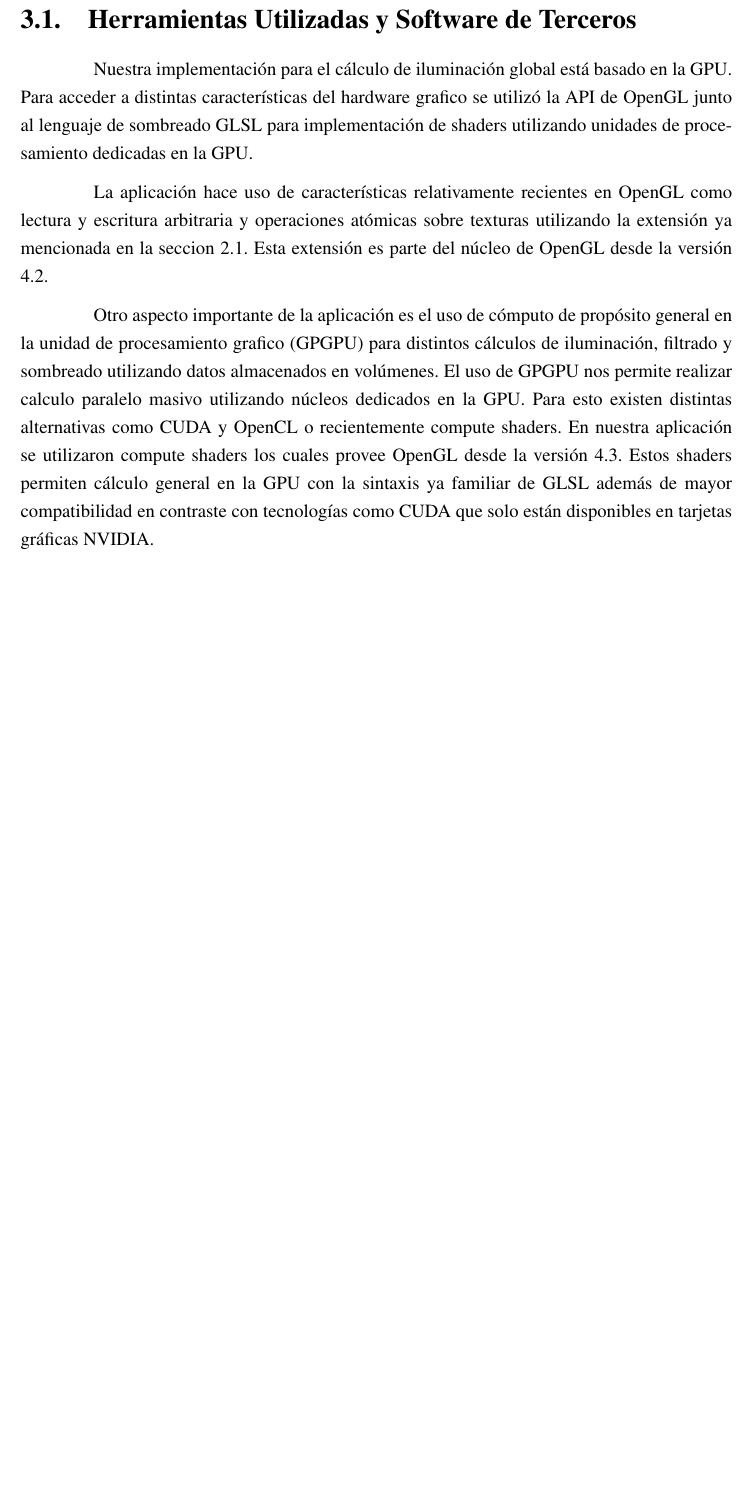
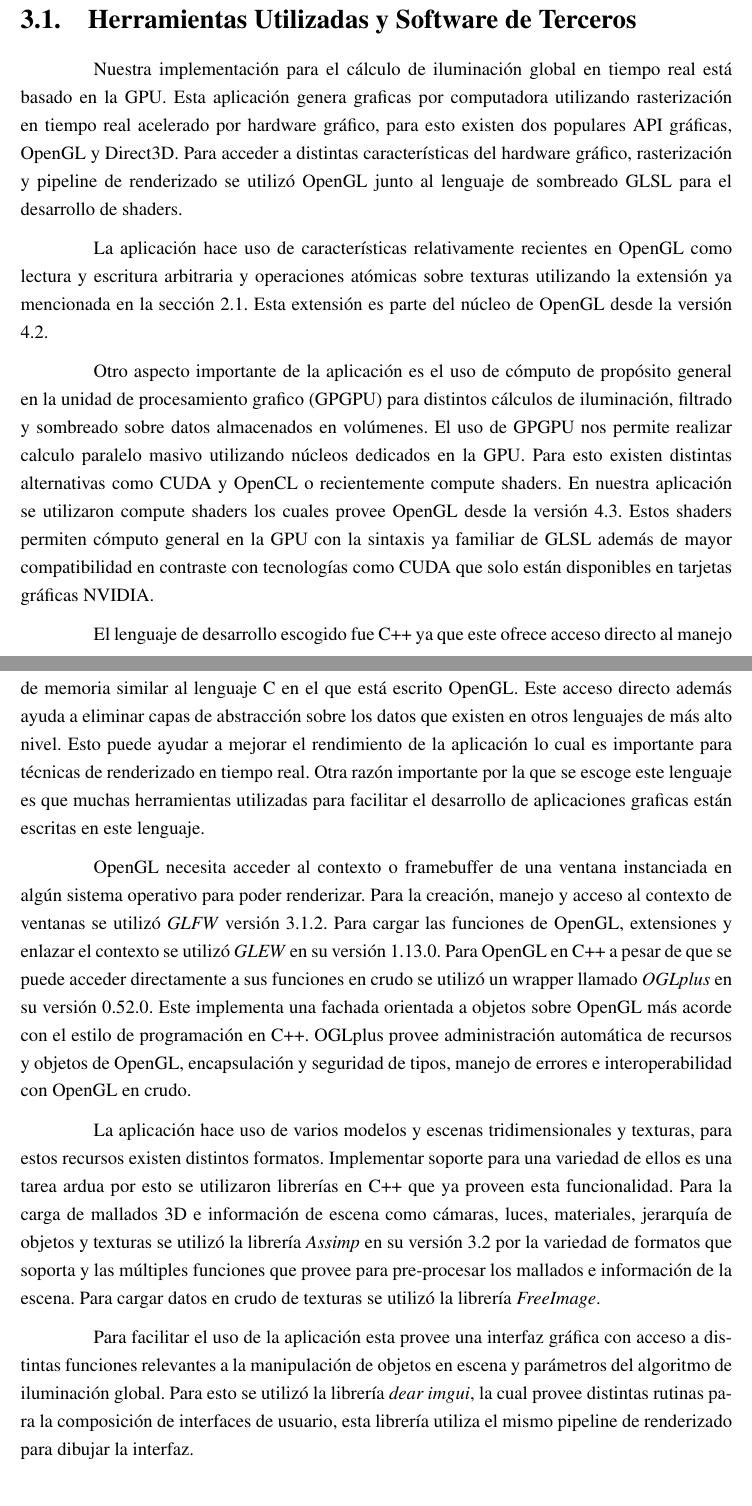
Before and after one commit to jose-villegas/ThesisDocument, a LaTeX book (main.tex, which reads chapters/implementation/content/technology.tex): part of page 44 of 50 before the commit and two parts of pages 44 and 45 of 50 after it, the two joined at a grey line, cut so that both start at the same text, the shorter picture padded with empty space. Compiled offline with pdfLaTeX.

Commit message:
technology selection

```diff
--- a/chapters/implementation/content/technology.tex
+++ b/chapters/implementation/content/technology.tex
@@ -1,6 +1,14 @@
 \section{Herramientas Utilizadas y Software de Terceros}
-Nuestra implementación para el cálculo de iluminación global está basado en la \ac{GPU}. Para acceder a distintas características del hardware grafico se utilizó la API de OpenGL junto al lenguaje de sombreado GLSL para implementación de shaders utilizando unidades de procesamiento dedicadas en la \ac{GPU}.
+Nuestra implementación para el cálculo de iluminación global en tiempo real está basado en la \ac{GPU}. Esta aplicación genera graficas por computadora utilizando rasterización en tiempo real acelerado por hardware gráfico, para esto existen dos populares API gráficas, OpenGL y Direct3D. Para acceder a distintas características del hardware gráfico, rasterización y pipeline de renderizado se utilizó OpenGL junto al lenguaje de sombreado GLSL para el desarrollo de shaders.
 
-La aplicación hace uso de características relativamente recientes en OpenGL como lectura y escritura arbitraria y operaciones atómicas sobre texturas utilizando la extensión ya mencionada en la seccion \ref{sec:voxelizacion}. Esta extensión es parte del núcleo de OpenGL desde la versión 4.2.
+La aplicación hace uso de características relativamente recientes en OpenGL como lectura y escritura arbitraria y operaciones atómicas sobre texturas utilizando la extensión ya mencionada en la sección \ref{sec:voxelizacion}. Esta extensión es parte del núcleo de OpenGL desde la versión 4.2.
 
-Otro aspecto importante de la aplicación es el uso de \ac{GPGPU} para distintos cálculos de iluminación, filtrado y sombreado utilizando datos almacenados en volúmenes. El uso de \ac{GPGPU} nos permite realizar calculo paralelo masivo utilizando núcleos dedicados en la \ac{GPU}. Para esto existen distintas alternativas como CUDA y OpenCL o recientemente compute shaders. En nuestra aplicación se utilizaron compute shaders los cuales provee OpenGL desde la versión 4.3. Estos shaders permiten cálculo general en la GPU con la sintaxis ya familiar de GLSL además de mayor compatibilidad en contraste con tecnologías como CUDA que solo están disponibles en tarjetas gráficas NVIDIA.
+Otro aspecto importante de la aplicación es el uso de \ac{GPGPU} para distintos cálculos de iluminación, filtrado y sombreado sobre datos almacenados en volúmenes. El uso de \ac{GPGPU} nos permite realizar calculo paralelo masivo utilizando núcleos dedicados en la \ac{GPU}. Para esto existen distintas alternativas como CUDA y OpenCL o recientemente compute shaders. En nuestra aplicación se utilizaron compute shaders los cuales provee OpenGL desde la versión 4.3. Estos shaders permiten cómputo general en la GPU con la sintaxis ya familiar de GLSL además de mayor compatibilidad en contraste con tecnologías como CUDA que solo están disponibles en tarjetas gráficas NVIDIA.
+
+El lenguaje de desarrollo escogido fue C++ ya que este ofrece acceso directo al manejo de memoria similar al lenguaje C en el que está escrito OpenGL. Este acceso directo además ayuda a eliminar capas de abstracción sobre los datos que existen en otros lenguajes de más alto nivel. Esto puede ayudar a mejorar el rendimiento de la aplicación lo cual es importante para técnicas de renderizado en tiempo real. Otra razón importante por la que se escoge este lenguaje es que muchas herramientas utilizadas para facilitar el desarrollo de aplicaciones graficas están escritas en este lenguaje.
+
+OpenGL necesita acceder al contexto o framebuffer de una ventana instanciada en algún sistema operativo para poder renderizar. Para la creación, manejo y acceso al contexto de ventanas se utilizó \emph{GLFW} versión 3.1.2. Para cargar las funciones de OpenGL, extensiones y enlazar el contexto se utilizó \emph{GLEW} en su versión 1.13.0. Para OpenGL en C++ a pesar de que se puede acceder directamente a sus funciones en crudo se utilizó un wrapper llamado \emph{OGLplus} en su versión 0.52.0. Este implementa una fachada orientada a objetos sobre OpenGL más acorde con el estilo de programación en C++. OGLplus provee administración automática de recursos y objetos de OpenGL, encapsulación y seguridad de tipos, manejo de errores e interoperabilidad con OpenGL en crudo.
+
+La aplicación hace uso de varios modelos y escenas tridimensionales y texturas, para estos recursos existen distintos formatos. Implementar soporte para una variedad de ellos es una tarea ardua por esto se utilizaron librerías en C++ que ya proveen esta funcionalidad. Para la carga de mallados 3D e información de escena como cámaras, luces, materiales, jerarquía de objetos y texturas se utilizó la librería \emph{Assimp} en su versión 3.2 por la variedad de formatos que soporta y las múltiples funciones que provee para pre-procesar los mallados e información de la escena. Para cargar datos en crudo de texturas se utilizó la librería \emph{FreeImage}.
+
+Para facilitar el uso de la aplicación esta provee una interfaz gráfica con acceso a distintas funciones relevantes a la manipulación de objetos en escena y parámetros del algoritmo de iluminación global. Para esto se utilizó la librería \emph{dear imgui}, la cual provee distintas rutinas para la composición de interfaces de usuario, esta librería utiliza el mismo pipeline de renderizado para dibujar la interfaz.
```
